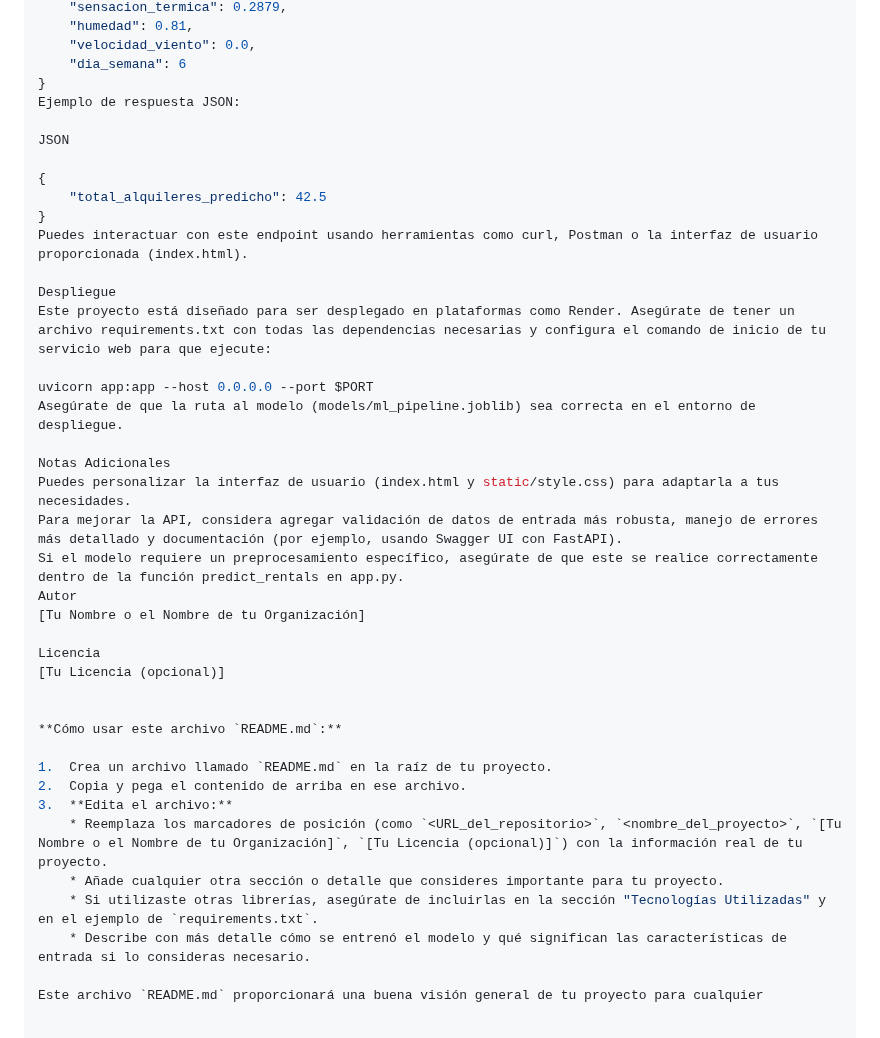
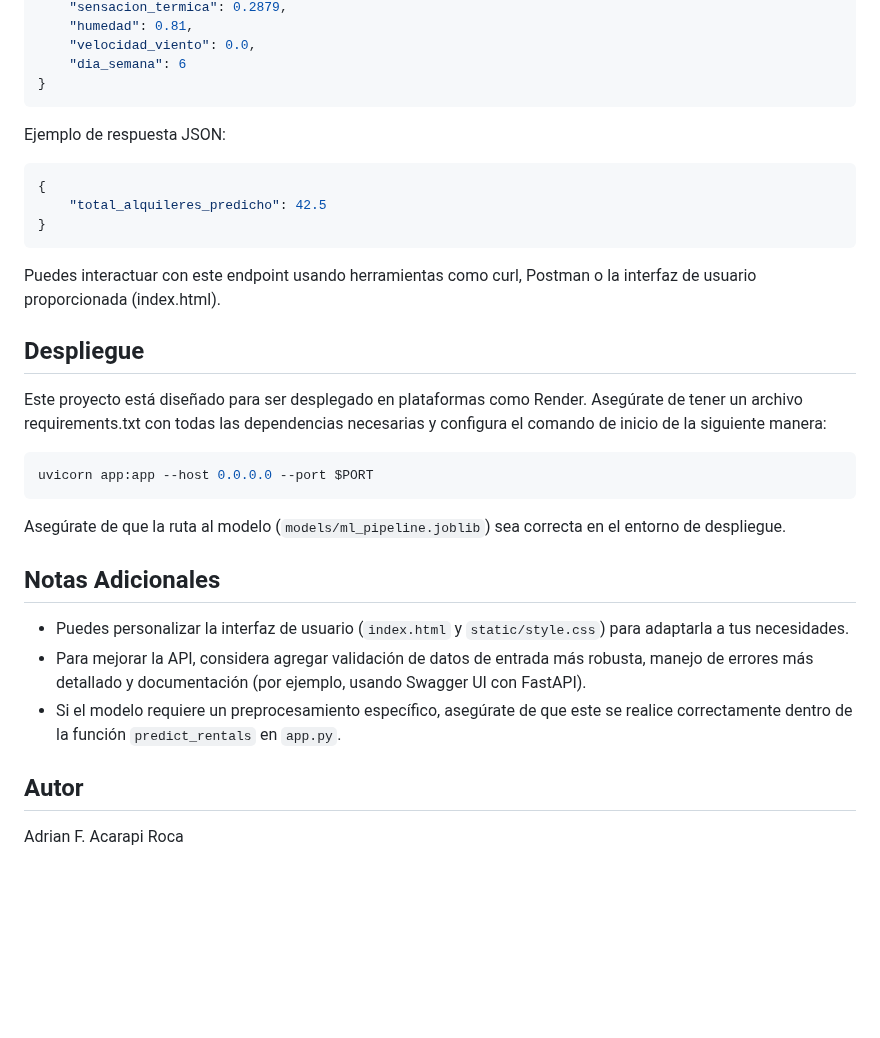
Before and after one commit to FerFisX/api_interview_ml, a Markdown page: README.md, the part around one of its changes. Rendered like a GitHub page; blank space fills up the shorter version.

````diff
--- a/README.md
+++ b/README.md
@@ -99,40 +96,34 @@ Recibe un objeto JSON con las siguientes características y devuelve la predicci
     "velocidad_viento": 0.0,
     "dia_semana": 6
 }
+```
+
 Ejemplo de respuesta JSON:
 
-JSON
-
+```json
 {
     "total_alquileres_predicho": 42.5
 }
+```
+
 Puedes interactuar con este endpoint usando herramientas como curl, Postman o la interfaz de usuario proporcionada (index.html).
 
-Despliegue
-Este proyecto está diseñado para ser desplegado en plataformas como Render. Asegúrate de tener un archivo requirements.txt con todas las dependencias necesarias y configura el comando de inicio de tu servicio web para que ejecute:
+## Despliegue
 
+Este proyecto está diseñado para ser desplegado en plataformas como Render. Asegúrate de tener un archivo requirements.txt con todas las dependencias necesarias y configura el comando de inicio de la siguiente manera:
+
+```bash
 uvicorn app:app --host 0.0.0.0 --port $PORT
-Asegúrate de que la ruta al modelo (models/ml_pipeline.joblib) sea correcta en el entorno de despliegue.
+```
 
-Notas Adicionales
-Puedes personalizar la interfaz de usuario (index.html y static/style.css) para adaptarla a tus necesidades.
-Para mejorar la API, considera agregar validación de datos de entrada más robusta, manejo de errores más detallado y documentación (por ejemplo, usando Swagger UI con FastAPI).
-Si el modelo requiere un preprocesamiento específico, asegúrate de que este se realice correctamente dentro de la función predict_rentals en app.py.
-Autor
-[Tu Nombre o el Nombre de tu Organización]
+Asegúrate de que la ruta al modelo (`models/ml_pipeline.joblib`) sea correcta en el entorno de despliegue.
 
-Licencia
-[Tu Licencia (opcional)]
+## Notas Adicionales
 
+- Puedes personalizar la interfaz de usuario (`index.html` y `static/style.css`) para adaptarla a tus necesidades.
+- Para mejorar la API, considera agregar validación de datos de entrada más robusta, manejo de errores más detallado y documentación (por ejemplo, usando Swagger UI con FastAPI).
+- Si el modelo requiere un preprocesamiento específico, asegúrate de que este se realice correctamente dentro de la función `predict_rentals` en `app.py`.
 
-**Cómo usar este archivo `README.md`:**
+## Autor
 
-1.  Crea un archivo llamado `README.md` en la raíz de tu proyecto.
-2.  Copia y pega el contenido de arriba en ese archivo.
-3.  **Edita el archivo:**
-    * Reemplaza los marcadores de posición (como `<URL_del_repositorio>`, `<nombre_del_proyecto>`, `[Tu Nombre o el Nombre de tu Organización]`, `[Tu Licencia (opcional)]`) con la información real de tu proyecto.
-    * Añade cualquier otra sección o detalle que consideres importante para tu proyecto.
-    * Si utilizaste otras librerías, asegúrate de incluirlas en la sección "Tecnologías Utilizadas" y en el ejemplo de `requirements.txt`.
-    * Describe con más detalle cómo se entrenó el modelo y qué significan las características de entrada si lo consideras necesario.
-
-Este archivo `README.md` proporcionará una buena visión general de tu proyecto para cualquier
+Adrian F. Acarapi Roca
````
Also changed, not shown: other parts of README.md (+7 -10 lines).
